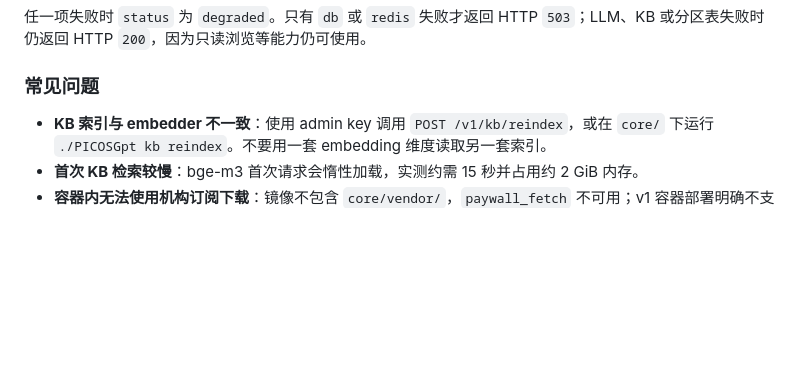
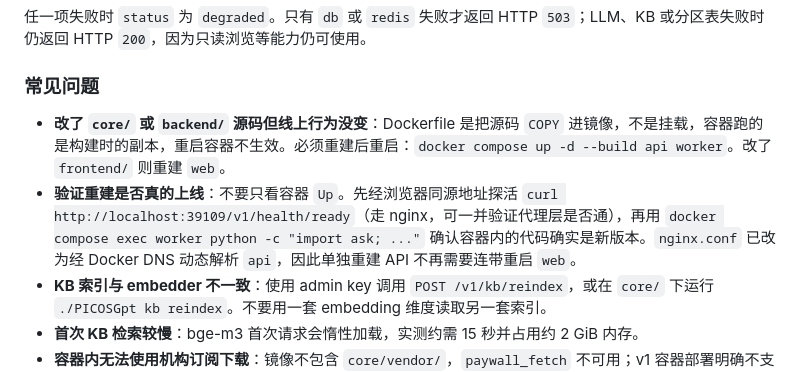
Before and after one commit to Lynricsy/YAOpenEvidence, a Markdown page: README.md, the part around the change. GitHub-like rendering; blank space fills up the shorter version.

Commit message:
docs: 📝 补充源码修复后的镜像重建与上线验证步骤
本次 relevance 修复暴露的部署边界：源码改完但容器仍跑旧版镜像，
以及只看容器 Up 就当作上线成功。

- 根 README 排障新增两条并置于列表首位：`core/`/`backend/` 源码是
  COPY 进镜像而非挂载，必须 `up -d --build api worker`；上线验证需经
  浏览器同源 `/v1/health/ready`（同时验证 nginx 代理层）并 exec 进
  容器确认代码版本，且说明 nginx 已动态解析 api，单独重建 API 不必
  连带重启 web
- core/README 说明 ask 流水线的自动级联只有 PMC → Unpaywall → 机构订阅
  三级，`pdfs/` 下的本地 PDF 不参与，仅供 Codex `read_pdf` 使用；
  机构订阅依赖 `vendor/`，容器镜像不含，故仅本机 CLI 可用

Co-authored-by: Wine Fox <fox@ling.plus>

```diff
--- a/README.md
+++ b/README.md
@@ -318,6 +318,8 @@ uv run --directory backend yaoe import-answers
 
 ### 常见问题
 
+- **改了 `core/` 或 `backend/` 源码但线上行为没变**：Dockerfile 是把源码 `COPY` 进镜像，不是挂载，容器跑的是构建时的副本，重启容器不生效。必须重建后重启：`docker compose up -d --build api worker`。改了 `frontend/` 则重建 `web`。
+- **验证重建是否真的上线**：不要只看容器 `Up`。先经浏览器同源地址探活 `curl http://localhost:39109/v1/health/ready`（走 nginx，可一并验证代理层是否通），再用 `docker compose exec worker python -c "import ask; ..."` 确认容器内的代码确实是新版本。`nginx.conf` 已改为经 Docker DNS 动态解析 `api`，因此单独重建 API 不再需要连带重启 `web`。
 - **KB 索引与 embedder 不一致**：使用 admin key 调用 `POST /v1/kb/reindex`，或在 `core/` 下运行 `./PICOSGpt kb reindex`。不要用一套 embedding 维度读取另一套索引。
 - **首次 KB 检索较慢**：bge-m3 首次请求会惰性加载，实测约需 15 秒并占用约 2 GiB 内存。
 - **容器内无法使用机构订阅下载**：镜像不包含 `core/vendor/`，`paywall_fetch` 不可用；v1 容器部署明确不支持该下载路径。本机 CLI 仍可按内核文档配置。
```
Also changed, not shown: core/README.md (+2 -0 lines).
